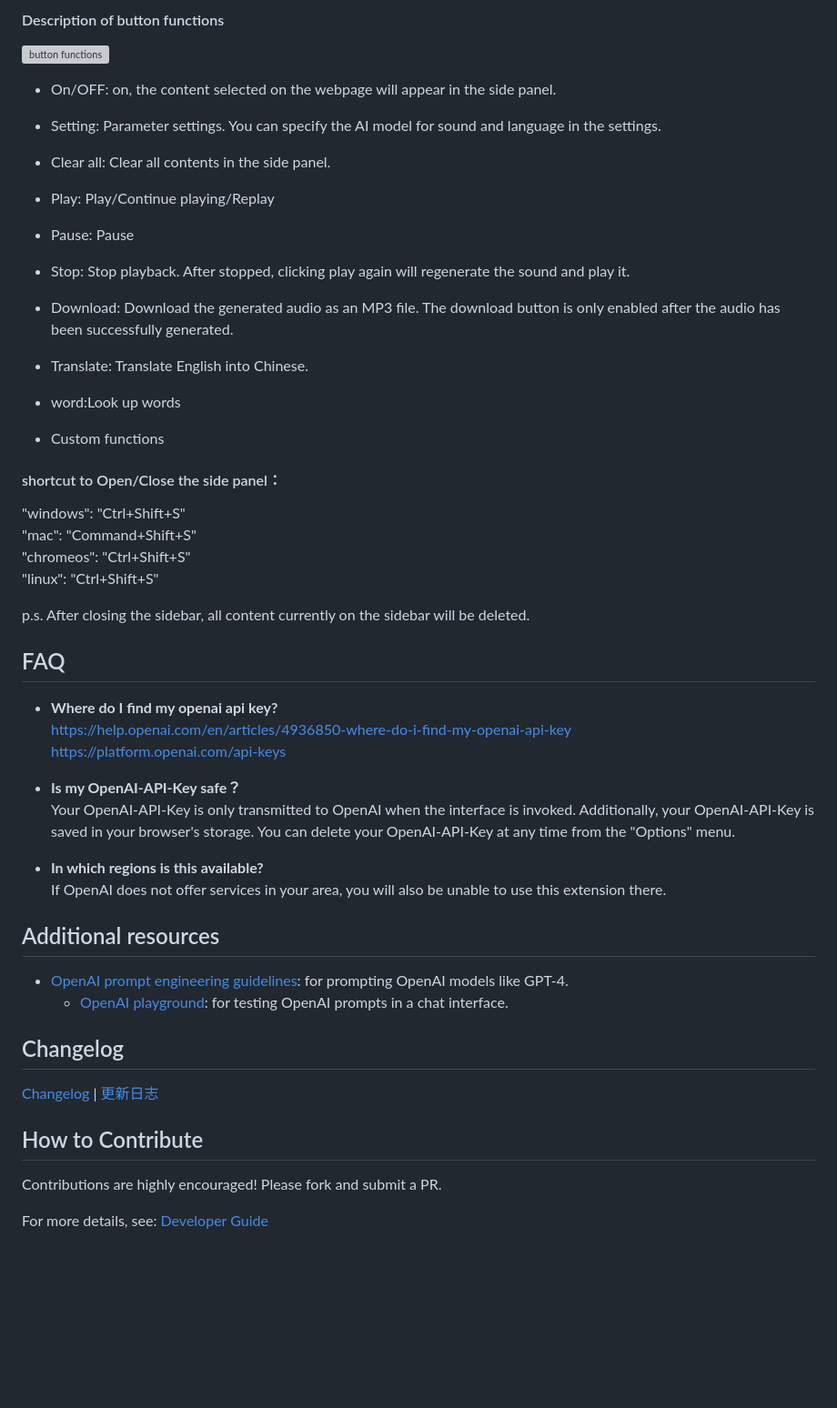
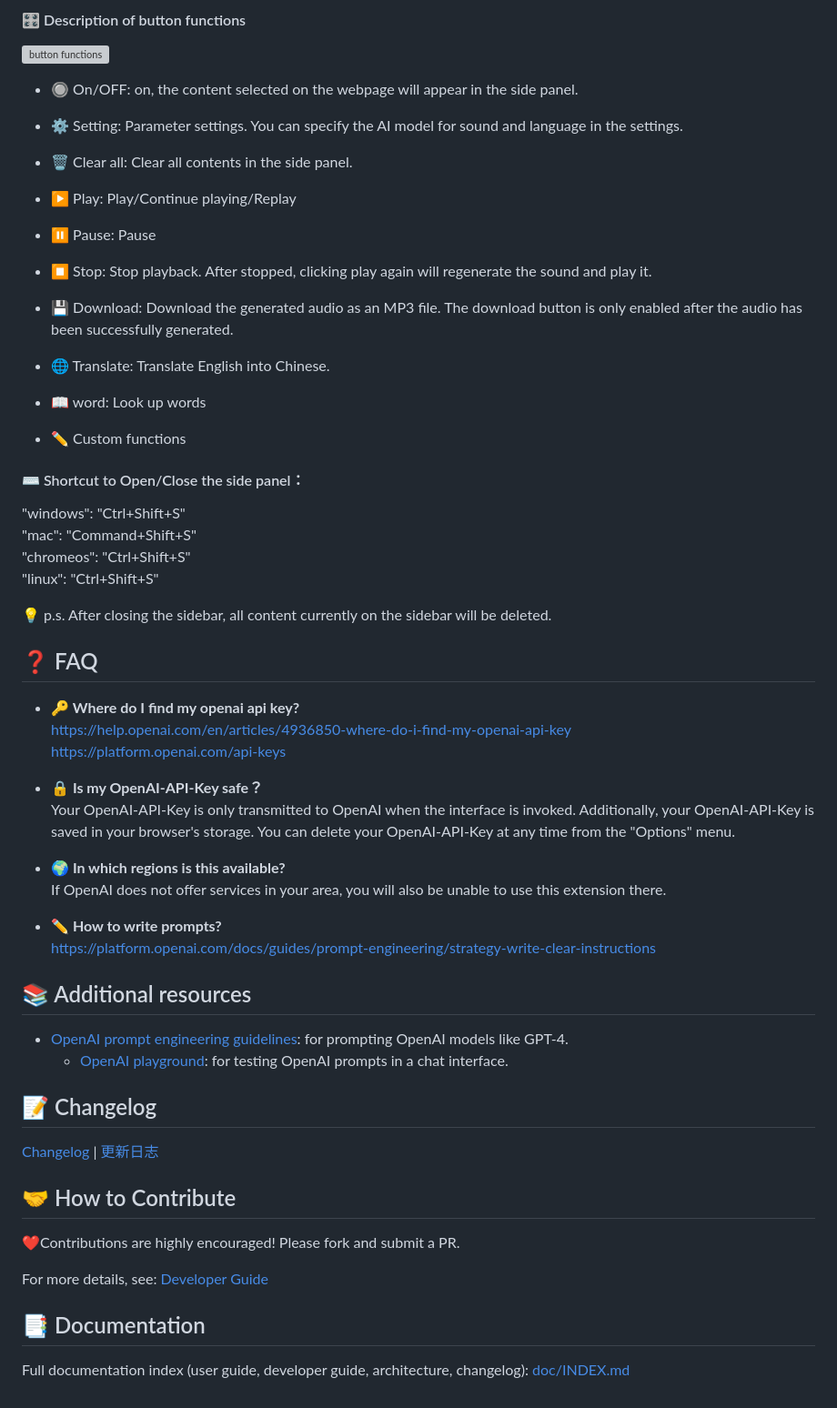
Before and after one commit to janewu77/ela-extension, a Markdown page: readme.md, the part around one of its changes. Shown at 91% size. Drawn GitHub-style; blank space fills up the shorter version; grey boxes are pictures that could not be loaded.

Commit message:
docs: improve readme and doc index (typos, paths, TOC, emoji, INDEX links)
Co-authored-by: Cursor <cursoragent@cursor.com>

```diff
--- a/readme.md
+++ b/readme.md
@@ -68,3 +81,3 @@ https://developer.chrome.com/docs/extensions/get-started/tutorial/hello-world?hl
 
-#### Description of button functions
+#### 🎛️ Description of button functions
 
@@ -72,52 +85,57 @@ https://developer.chrome.com/docs/extensions/get-started/tutorial/hello-world?hl
 
-- On/OFF: on, the content selected on the webpage will appear in the side panel.
-- Setting: Parameter settings. You can specify the AI model for sound and language in the settings.
-- Clear all: Clear all contents in the side panel.
+- 🔘 On/OFF: on, the content selected on the webpage will appear in the side panel.
+- ⚙️ Setting: Parameter settings. You can specify the AI model for sound and language in the settings.
+- 🗑️ Clear all: Clear all contents in the side panel.
 
-- Play: Play/Continue playing/Replay
-- Pause: Pause
-- Stop: Stop playback. After stopped, clicking play again will regenerate the sound and play it.
-- Download: Download the generated audio as an MP3 file. The download button is only enabled after the audio has been successfully generated.
+- ▶️ Play: Play/Continue playing/Replay
+- ⏸️ Pause: Pause
+- ⏹️ Stop: Stop playback. After stopped, clicking play again will regenerate the sound and play it.
+- 💾 Download: Download the generated audio as an MP3 file. The download button is only enabled after the audio has been successfully generated.
 
-- Translate: Translate English into Chinese.
-- word:Look up words
-- Custom functions
+- 🌐 Translate: Translate English into Chinese.
+- 📖 word: Look up words
+- ✏️ Custom functions
 
-#### shortcut to Open/Close the side panel：
+#### ⌨️ Shortcut to Open/Close the side panel：
 
 "windows": "Ctrl+Shift+S"
 "mac": "Command+Shift+S"
 "chromeos": "Ctrl+Shift+S"
 "linux": "Ctrl+Shift+S"
 
-p.s. After closing the sidebar, all content currently on the sidebar will be deleted.
+💡 p.s. After closing the sidebar, all content currently on the sidebar will be deleted.
 
-## FAQ
+## ❓ FAQ
 
-- **Where do I find my openai api key?**
+- **🔑 Where do I find my openai api key?**
   https://help.openai.com/en/articles/4936850-where-do-i-find-my-openai-api-key
   https://platform.openai.com/api-keys
 
-- **Is my OpenAI-API-Key safe？**
+- **🔒 Is my OpenAI-API-Key safe？**
   Your OpenAI-API-Key is only transmitted to OpenAI when the interface is invoked. Additionally, your OpenAI-API-Key is saved in your browser's storage. You can delete your OpenAI-API-Key at any time from the "Options" menu.
 
-- **In which regions is this available?**
+- **🌍 In which regions is this available?**
   If OpenAI does not offer services in your area, you will also be unable to use this extension there.
 
+- **✏️ How to write prompts?**
+  https://platform.openai.com/docs/guides/prompt-engineering/strategy-write-clear-instructions
 
-
-## Additional resources
+## 📚 Additional resources
 - [OpenAI prompt engineering guidelines](https://platform.openai.com/docs/guides/prompt-engineering/strategy-write-clear-instructions): for prompting OpenAI models like GPT-4.
   - [OpenAI playground](https://platform.openai.com/playground): for testing OpenAI prompts in a chat interface.
 
 
 
-## Changelog
+## 📝 Changelog
 
 [Changelog](./doc/CHANGELOG.md) | [更新日志](./doc/CHANGELOG.zh.md)
 
-## How to Contribute
+## 🤝 How to Contribute
 
-Contributions are highly encouraged! Please fork and submit a PR.
+❤️Contributions are highly encouraged! Please fork and submit a PR.
 
 For more details, see: [Developer Guide](./doc/DEVELOPMENT.md)
+
+## 📑 Documentation
+
+Full documentation index (user guide, developer guide, architecture, changelog): [doc/INDEX.md](./doc/INDEX.md)
```
Also changed, not shown: other parts of readme.md (+35 -22 lines), doc/INDEX.md (+8 -6 lines), readme_zh.md (+63 -46 lines).
